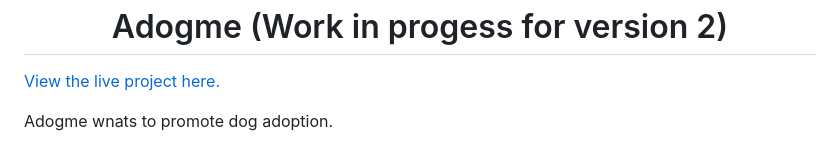
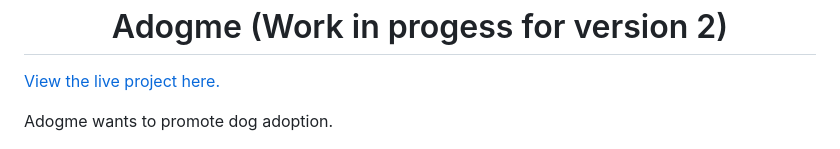
Before and after one commit to andresfgc/P1-Adogme, a Markdown page: README.md, the part around the change. Drawn GitHub-style.

```diff
--- a/README.md
+++ b/README.md
@@ -2,7 +2,7 @@
 
 [View the live project here.](https://adogme-ab0cc94632a0.herokuapp.com/)
 
-Adogme wnats to promote dog adoption.
+Adogme wants to promote dog adoption.
 
 ![Responsive Mockup](/media/adogme_mockup.PNG)
 
```
